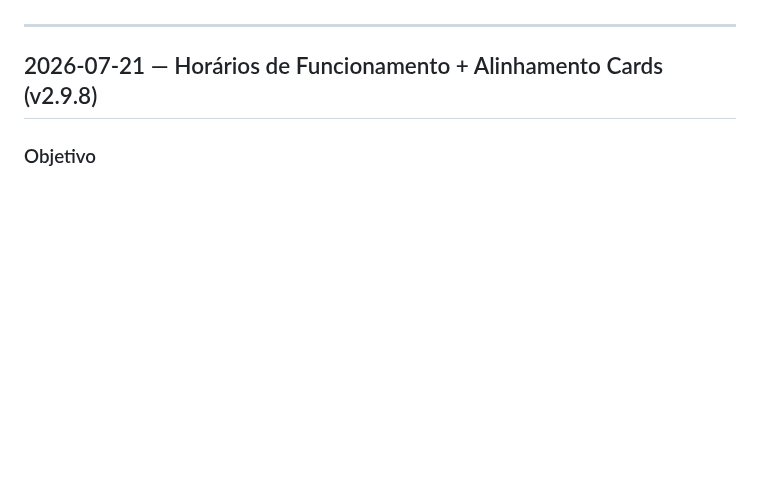
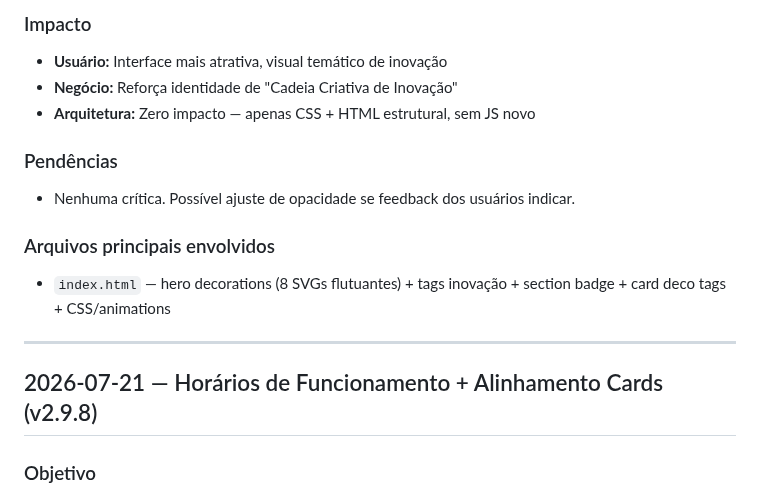
Before and after one commit to sxsevenxperts/AGENDA-ACRIATIVA, a Markdown page: IMPLEMENTATION_LOG.md, the part around one of its changes. Drawn GitHub-style; blank space fills up the shorter version.

```diff
--- a/IMPLEMENTATION_LOG.md
+++ b/IMPLEMENTATION_LOG.md
@@ -6,3 +72,13 @@
+### Impacto
+- **Usuário:** Interface mais atrativa, visual temático de inovação
+- **Negócio:** Reforça identidade de "Cadeia Criativa de Inovação"
+- **Arquitetura:** Zero impacto — apenas CSS + HTML estrutural, sem JS novo
+
+### Pendências
+- Nenhuma crítica. Possível ajuste de opacidade se feedback dos usuários indicar.
+
+### Arquivos principais envolvidos
+- `index.html` — hero decorations (8 SVGs flutuantes) + tags inovação + section badge + card deco tags + CSS/animations
 
 ---
 
```
Also changed, not shown: other parts of IMPLEMENTATION_LOG.md (+68 -2 lines), ROADMAP.md (+42 -2 lines).
